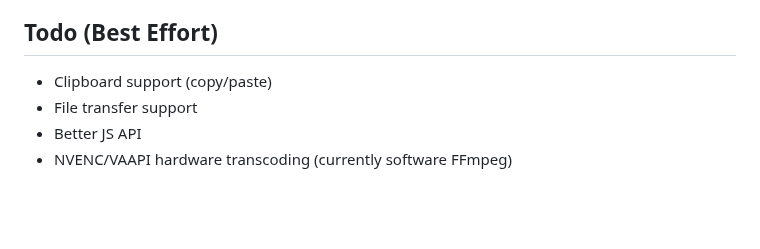
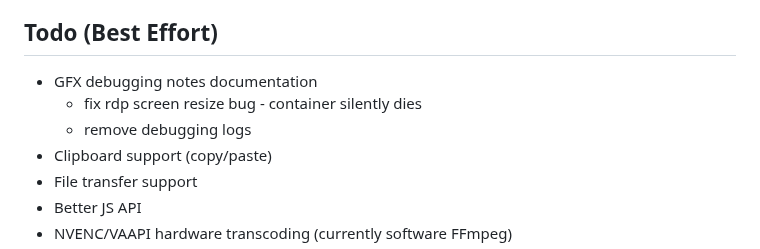
Before and after one commit to qxsch/freerdp-web, a Markdown page: README.md, the part around the change. Drawn GitHub-style; blank space fills up the shorter version.

Commit message:
added some todos

```diff
--- a/README.md
+++ b/README.md
@@ -35,6 +35,9 @@ Browser-based Remote Desktop client using vanilla JavaScript frontend and a Pyth
 - 👥 Multi-user support (isolated RDP sessions per WebSocket connection)
 
 ## Todo (Best Effort)
+- GFX debugging notes documentation
+  - fix rdp screen resize bug - container silently dies
+  - remove debugging logs
 - Clipboard support (copy/paste)
 - File transfer support
 - Better JS API
```
